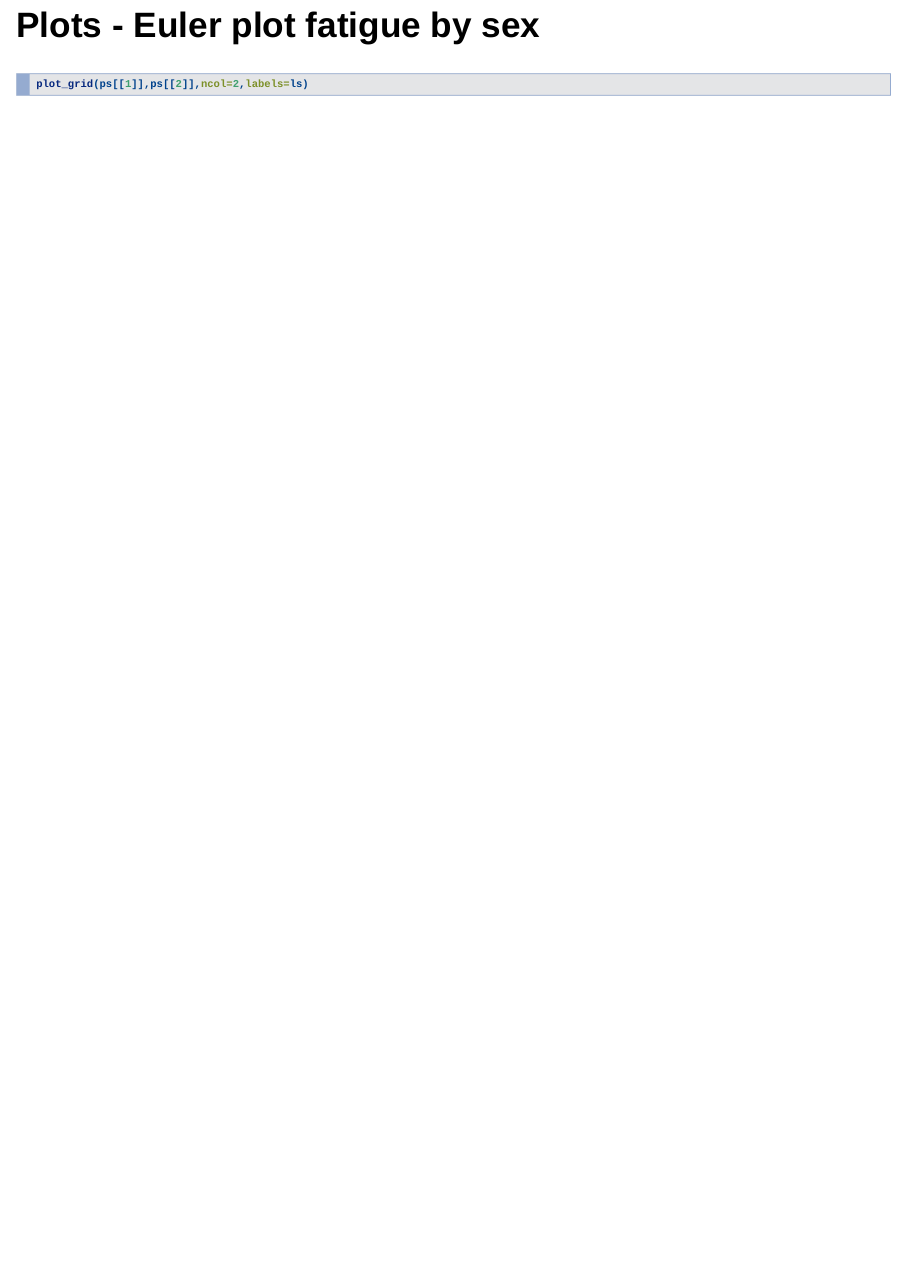
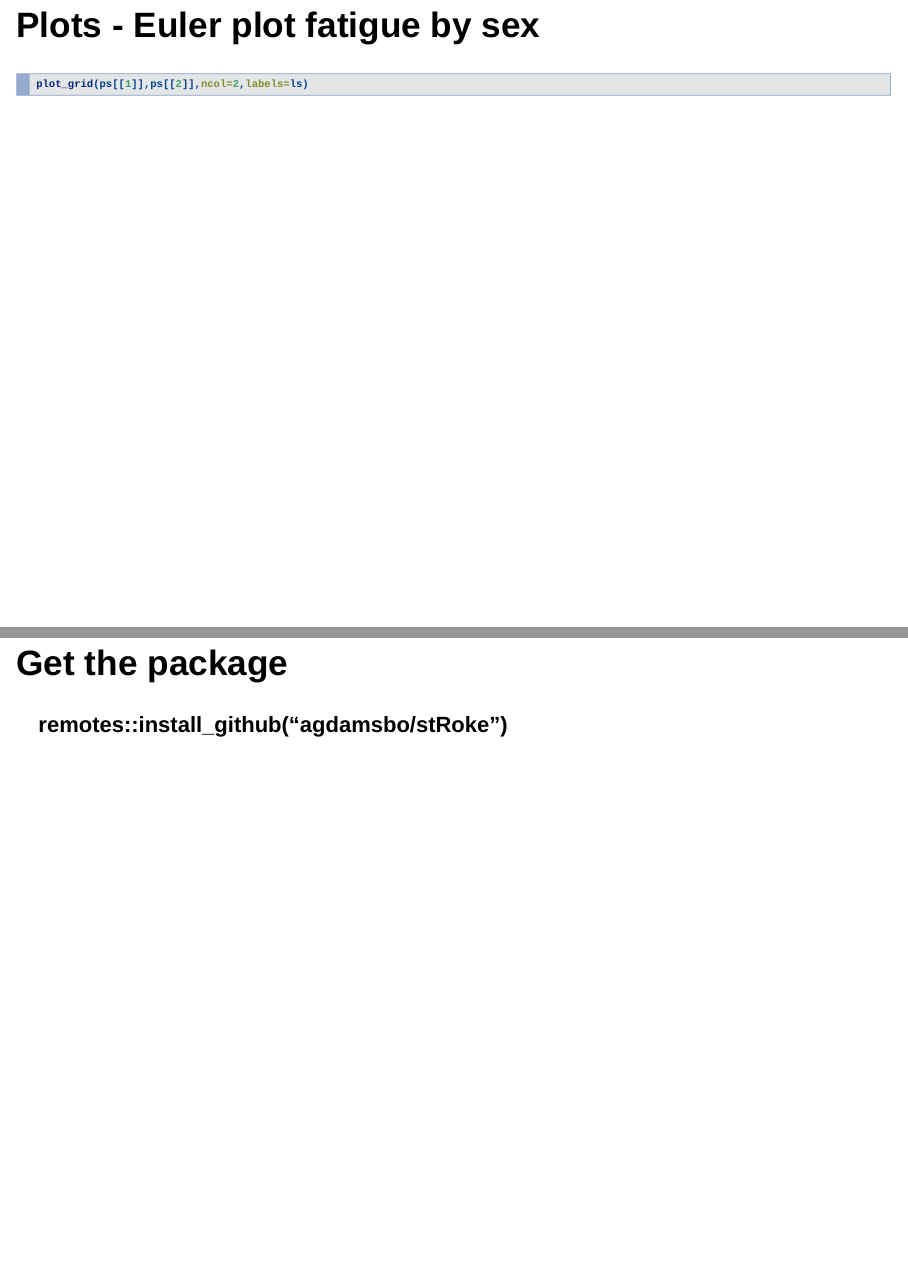
Before and after one commit to agdamsbo/advancedR, an R Markdown document (presentation.Rmd): page 14 of 14 before the commit and pages 14 and 15 of 15 after it, the two joined at a grey line. Rendered offline with R 4.5, knitr and Pandoc, with nearby package versions; the code chunks are not run, so their results and figures are left out; drawn as Slidy slides in place of the format the file asks for.

Commit message:
new slide

````diff
--- a/presentation.Rmd
+++ b/presentation.Rmd
@@ -155,3 +155,11 @@ for (i in seq_along(ls)){
 ```{r echo=TRUE}
 plot_grid(ps[[1]],ps[[2]],ncol=2,labels=ls)
 ```
+
+## Get the package
+
+<b>
+
+remotes::install_github("agdamsbo/stRoke")
+
+<b>
````
Also changed, not shown: presentation.html.
